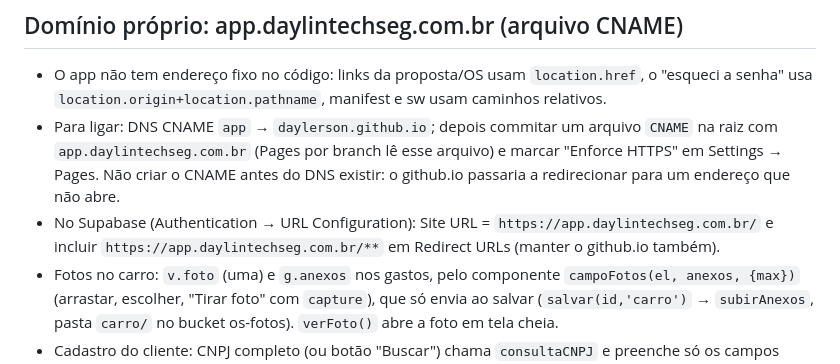
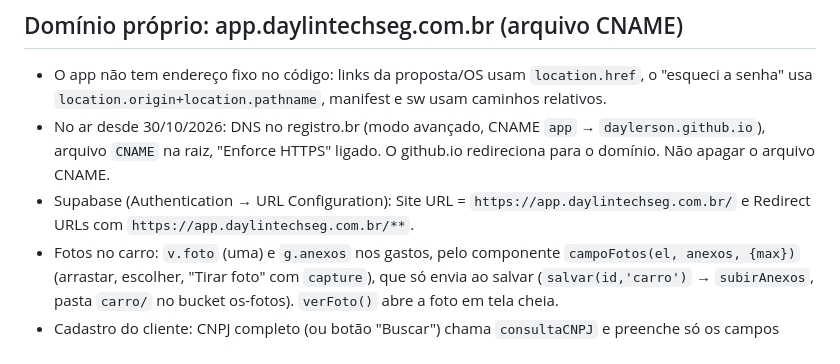
Before and after one commit to daylerson/daylintech-app, a Markdown page: CLAUDE.md, the part around the change. Rendered like a GitHub page.

Commit message:
Anota o domínio no ar
Co-Authored-By: Claude Opus 5.5 <noreply@anthropic.com>
Claude-Session: https://claude.ai/code/session_01WmhpxyLsoFyWZDUg76Wes3

```diff
--- a/CLAUDE.md
+++ b/CLAUDE.md
@@ -110,8 +110,8 @@ O app foi feito como artefato do claude.ai e usa `window.claude.use(...)`. Fora
 
 ## Domínio próprio: app.daylintechseg.com.br (arquivo CNAME)
 - O app não tem endereço fixo no código: links da proposta/OS usam `location.href`, o "esqueci a senha" usa `location.origin+location.pathname`, manifest e sw usam caminhos relativos.
-- Para ligar: DNS CNAME `app` → `daylerson.github.io`; depois commitar um arquivo `CNAME` na raiz com `app.daylintechseg.com.br` (Pages por branch lê esse arquivo) e marcar "Enforce HTTPS" em Settings → Pages. Não criar o CNAME antes do DNS existir: o github.io passaria a redirecionar para um endereço que não abre.
-- No Supabase (Authentication → URL Configuration): Site URL = `https://app.daylintechseg.com.br/` e incluir `https://app.daylintechseg.com.br/**` em Redirect URLs (manter o github.io também).
+- No ar desde 30/10/2026: DNS no registro.br (modo avançado, CNAME `app` → `daylerson.github.io`), arquivo `CNAME` na raiz, "Enforce HTTPS" ligado. O github.io redireciona para o domínio. Não apagar o arquivo CNAME.
+- Supabase (Authentication → URL Configuration): Site URL = `https://app.daylintechseg.com.br/` e Redirect URLs com `https://app.daylintechseg.com.br/**`.
 - Fotos no carro: `v.foto` (uma) e `g.anexos` nos gastos, pelo componente `campoFotos(el, anexos, {max})` (arrastar, escolher, "Tirar foto" com `capture`), que só envia ao salvar (`salvar(id,'carro')` → `subirAnexos`, pasta `carro/` no bucket os-fotos). `verFoto()` abre a foto em tela cheia.
 - Cadastro do cliente: CNPJ completo (ou botão "Buscar") chama `consultaCNPJ` e preenche só os campos vazios (nome com `nomeEmpresa()`, telefone, e-mail, CEP, endereço, bairro, cidade; nome fantasia vai nas observações; tipo PJ). CPF: não existe consulta pública de pessoa física; `cpfValido()` só confere os dígitos.
 - Rascunho automático do orçamento (`autoSalvar`, a cada 3 s com mudança e ao esconder o app): orçamento com status rascunho (novo ou já rascunho) grava na nuvem direto (`db...set`, sem `render`; `autoQuieto` impede o snapshot de redesenhar o editor). Orçamento enviado/aprovado/OS não muda sozinho: a edição fica em `localStorage` (`daylintech:rascunho`) e `oferecerRascLocal()` pergunta "Continuar o orçamento?" ao abrir. Sair do editor com rascunho não pede confirmação. O chip "Rascunho (N)" mostra a contagem.
```
